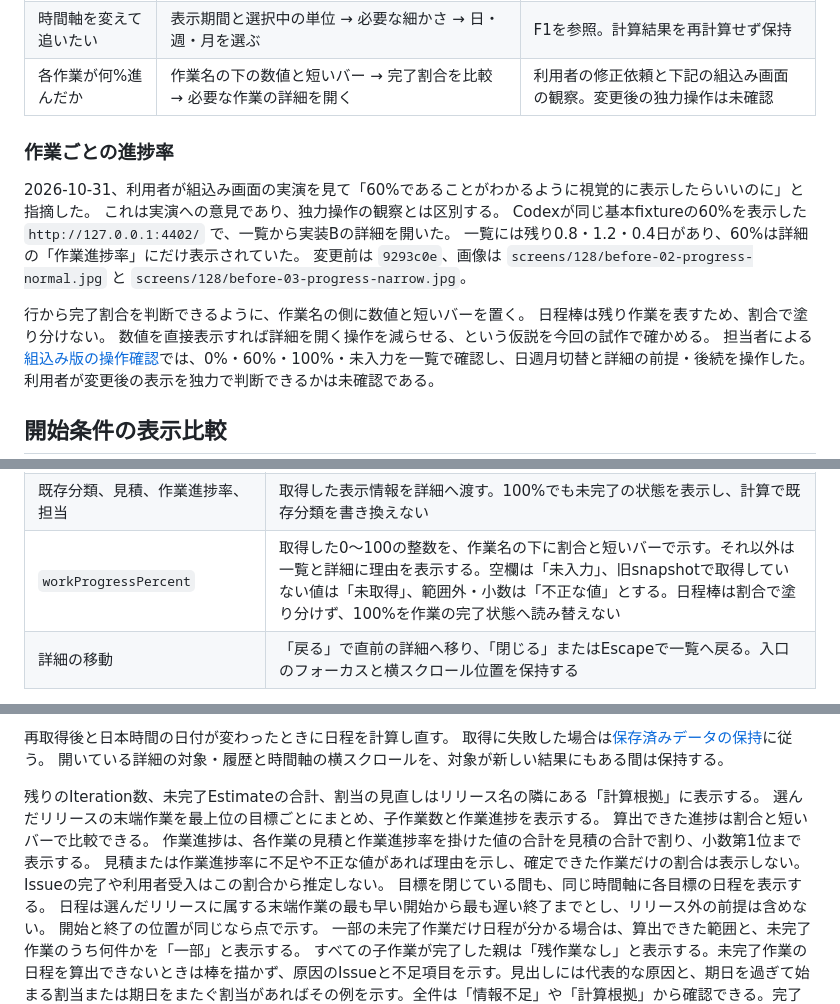
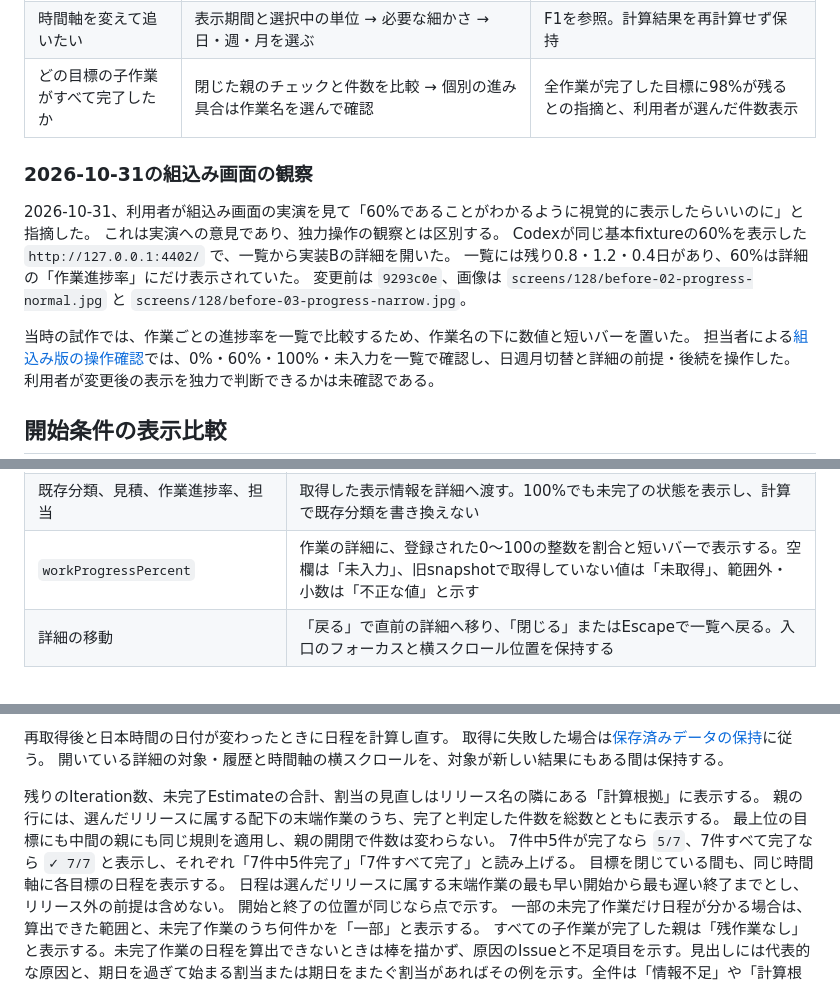
Before and after one commit to Wakua/github-progress-board, a Markdown page: docs/milestone-gantt-ui.md, 3 parts joined by grey strips. GitHub-like rendering.

Commit message:
feat(gantt): 親目標に完了した子作業の件数を表示する
リリース内の末端作業の完了状態を集計し、全件完了した親にチェックを付ける。
個別の登録進捗率とバーは子の詳細にまとめ、完了件数と区別する。

Co-Authored-By: Codex <noreply@openai.com>

```diff
--- a/docs/milestone-gantt-ui.md
+++ b/docs/milestone-gantt-ui.md
@@ -38,9 +38,9 @@ B1・B2・G1・F1の観察記録と画像を再確認し、既存試作の日→
 | 何が不足しているか | 「情報不足」の件数 → 対象と不足項目 → 原因作業から後続へ移る | 他社での操作観察は未確認。計算結果の診断を使う候補 |
 | どの範囲まで確認できるか | 「重複未確認」→ 外部Project・担当不明・日程未算出 → 対象作業を開く | 警告なしを重複なしと誤解しないための候補 |
 | 時間軸を変えて追いたい | 表示期間と選択中の単位 → 必要な細かさ → 日・週・月を選ぶ | F1を参照。計算結果を再計算せず保持 |
-| 各作業が何%進んだか | 作業名の下の数値と短いバー → 完了割合を比較 → 必要な作業の詳細を開く | 利用者の修正依頼と下記の組込み画面の観察。変更後の独力操作は未確認 |
+| どの目標の子作業がすべて完了したか | 閉じた親のチェックと件数を比較 → 個別の進み具合は作業名を選んで確認 | 全作業が完了した目標に98%が残るとの指摘と、利用者が選んだ件数表示 |
 
-### 作業ごとの進捗率
+### 2026-10-31の組込み画面の観察
 
 2026-10-31、利用者が組込み画面の実演を見て「60%であることがわかるように視覚的に表示したらいいのに」と指摘した。
 これは実演への意見であり、独力操作の観察とは区別する。
@@ -48,9 +48,7 @@ Codexが同じ基本fixtureの60%を表示した `http://127.0.0.1:4402/` で、
 一覧には残り0.8・1.2・0.4日があり、60%は詳細の「作業進捗率」にだけ表示されていた。
 変更前は `9293c0e`、画像は `screens/128/before-02-progress-normal.jpg` と `screens/128/before-03-progress-narrow.jpg`。
 
-行から完了割合を判断できるように、作業名の側に数値と短いバーを置く。
-日程棒は残り作業を表すため、割合で塗り分けない。
-数値を直接表示すれば詳細を開く操作を減らせる、という仮説を今回の試作で確かめる。
+当時の試作では、作業ごとの進捗率を一覧で比較するため、作業名の下に数値と短いバーを置いた。
 担当者による[組込み版の操作確認](verification/128-gantt-progress.json)では、0%・60%・100%・未入力を一覧で確認し、日週月切替と詳細の前提・後続を操作した。
 利用者が変更後の表示を独力で判断できるかは未確認である。
 
@@ -94,7 +92,7 @@ Codexが同じ基本fixtureの60%を表示した `http://127.0.0.1:4402/` で、
 | `diagnosticIds`、`cycles` | 理由と原因作業への入口を表示する。不足する作業と後続の棒を出さず、既知の日程と詳細の依存関係は残す |
 | `overlapUnchecked`、`iterationOverflow` | 重複を確認できない理由、Iterationを超える日数と終了日を詳細で確認する |
 | 既存分類、見積、作業進捗率、担当 | 取得した表示情報を詳細へ渡す。100%でも未完了の状態を表示し、計算で既存分類を書き換えない |
-| `workProgressPercent` | 取得した0〜100の整数を、作業名の下に割合と短いバーで示す。それ以外は一覧と詳細に理由を表示する。空欄は「未入力」、旧snapshotで取得していない値は「未取得」、範囲外・小数は「不正な値」とする。日程棒は割合で塗り分けず、100%を作業の完了状態へ読み替えない |
+| `workProgressPercent` | 作業の詳細に、登録された0〜100の整数を割合と短いバーで表示する。空欄は「未入力」、旧snapshotで取得していない値は「未取得」、範囲外・小数は「不正な値」と示す |
 | 詳細の移動 | 「戻る」で直前の詳細へ移り、「閉じる」またはEscapeで一覧へ戻る。入口のフォーカスと横スクロール位置を保持する |
 
 日表示は月曜から最短1週間、週表示は月曜から最短4週間、月表示は月初から最短3か月とする。
@@ -120,11 +118,9 @@ Codexが同じ基本fixtureの60%を表示した `http://127.0.0.1:4402/` で、
 開いている詳細の対象・履歴と時間軸の横スクロールを、対象が新しい結果にもある間は保持する。
 
 残りのIteration数、未完了Estimateの合計、割当の見直しはリリース名の隣にある「計算根拠」に表示する。
-選んだリリースの末端作業を最上位の目標ごとにまとめ、子作業数と作業進捗を表示する。
-算出できた進捗は割合と短いバーで比較できる。
-作業進捗は、各作業の見積と作業進捗率を掛けた値の合計を見積の合計で割り、小数第1位まで表示する。
-見積または作業進捗率に不足や不正な値があれば理由を示し、確定できた作業だけの割合は表示しない。
-Issueの完了や利用者受入はこの割合から推定しない。
+親の行には、選んだリリースに属する配下の末端作業のうち、完了と判定した件数を総数とともに表示する。
+最上位の目標にも中間の親にも同じ規則を適用し、親の開閉で件数は変わらない。
+7件中5件が完了なら `5/7`、7件すべて完了なら `✓ 7/7` と表示し、それぞれ「7件中5件完了」「7件すべて完了」と読み上げる。
 目標を閉じている間も、同じ時間軸に各目標の日程を表示する。
 日程は選んだリリースに属する末端作業の最も早い開始から最も遅い終了までとし、リリース外の前提は含めない。
 開始と終了の位置が同じなら点で示す。
```
Also changed, not shown: docs/specification.md (+1 -1 lines), docs/usage.md (+3 -1 lines), docs/screens/154/after-03-parent-count.jpg (added), docs/screens/154/before-03-parent-count.jpg (added), 7 other files.
